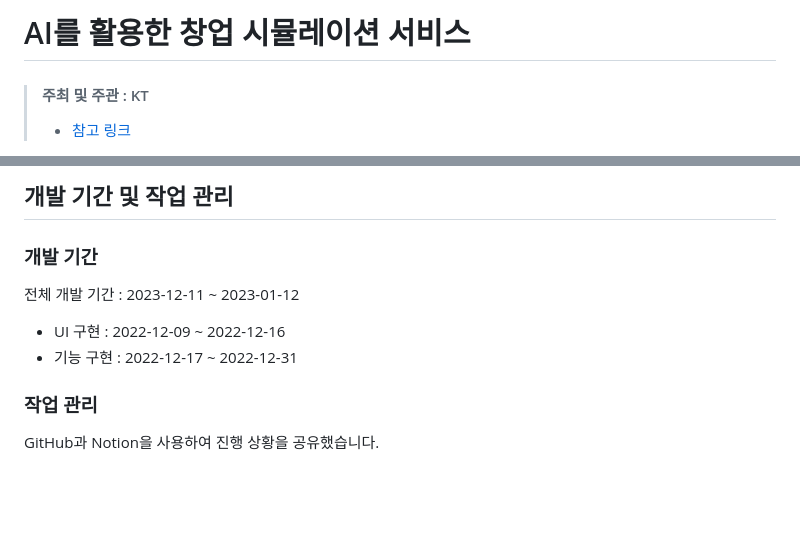
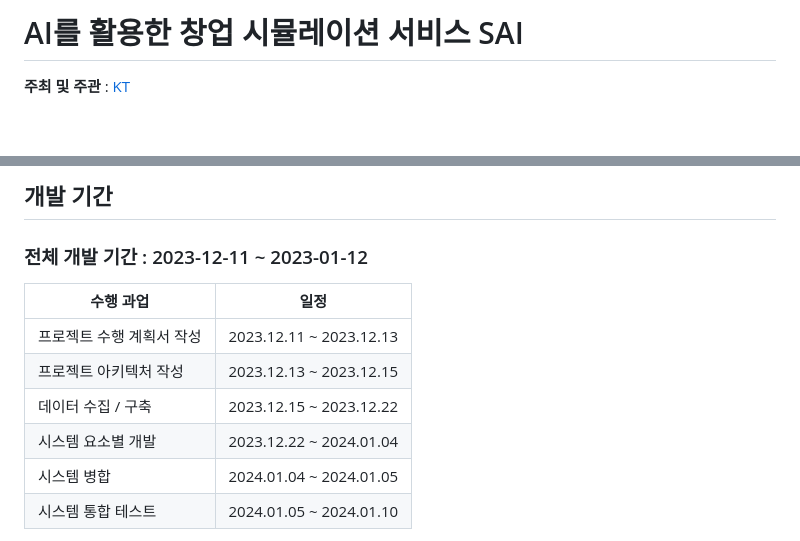
Before and after one commit to KT-AIvle-4th-Big-Project-Team2/SAI, a Markdown page: README.md, 2 parts joined by grey strips. Drawn GitHub-style; blank space fills up the shorter version.

```diff
--- a/README.md
+++ b/README.md
@@ -1,4 +1,3 @@
-# AI를 활용한 창업 시뮬레이션 서비스
-> #### 주최 및 주관 : KT
-> + [참고 링크](https://aivle.kt.co.kr/home/main/indexMain)
+# AI를 활용한 창업 시뮬레이션 서비스 SAI
+**주최 및 주관** : [KT](https://aivle.kt.co.kr/home/main/indexMain)
 
@@ -34,10 +39,13 @@ AI를 활용한 창업 시뮬레이션 서비스
 
-## 개발 기간 및 작업 관리
-### 개발 기간
-전체 개발 기간 : 2023-12-11 ~ 2023-01-12
-- UI 구현 : 2022-12-09 ~ 2022-12-16
-- 기능 구현 : 2022-12-17 ~ 2022-12-31
+## 개발 기간
+### 전체 개발 기간 : 2023-12-11 ~ 2023-01-12
 
-### 작업 관리
-GitHub과 Notion을 사용하여 진행 상황을 공유했습니다.
+| 수행 과업 | 일정 |
+|---------------------------|---|
+| 프로젝트 수행 계획서 작성 | 2023.12.11 ~ 2023.12.13  |
+| 프로젝트 아키텍처 작성    | 2023.12.13 ~ 2023.12.15  |
+| 데이터 수집 / 구축        | 2023.12.15 ~ 2023.12.22  |
+| 시스템 요소별 개발        | 2023.12.22 ~ 2024.01.04  |
+| 시스템 병합               | 2024.01.04 ~ 2024.01.05	 |
+| 시스템 통합 테스트        | 2024.01.05 ~ 2024.01.10  |
 
```
Also changed, not shown: other parts of README.md (+13 -5 lines).
